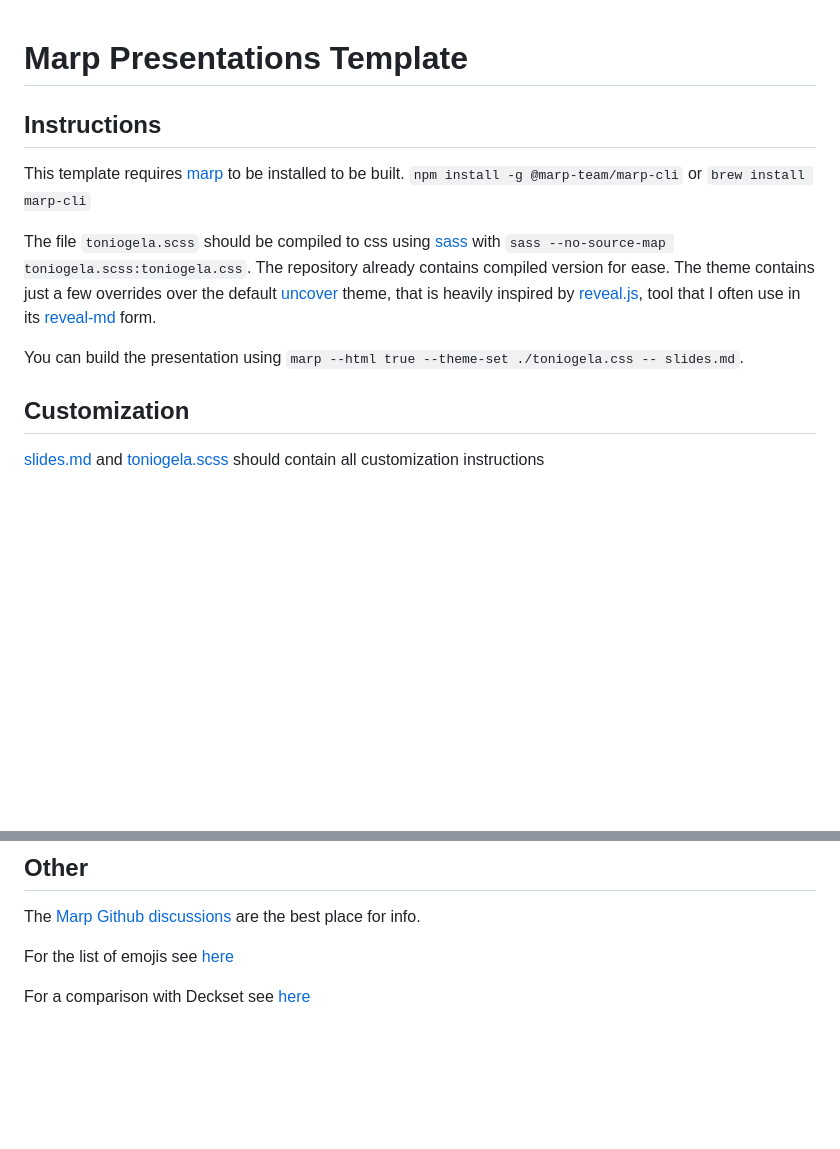
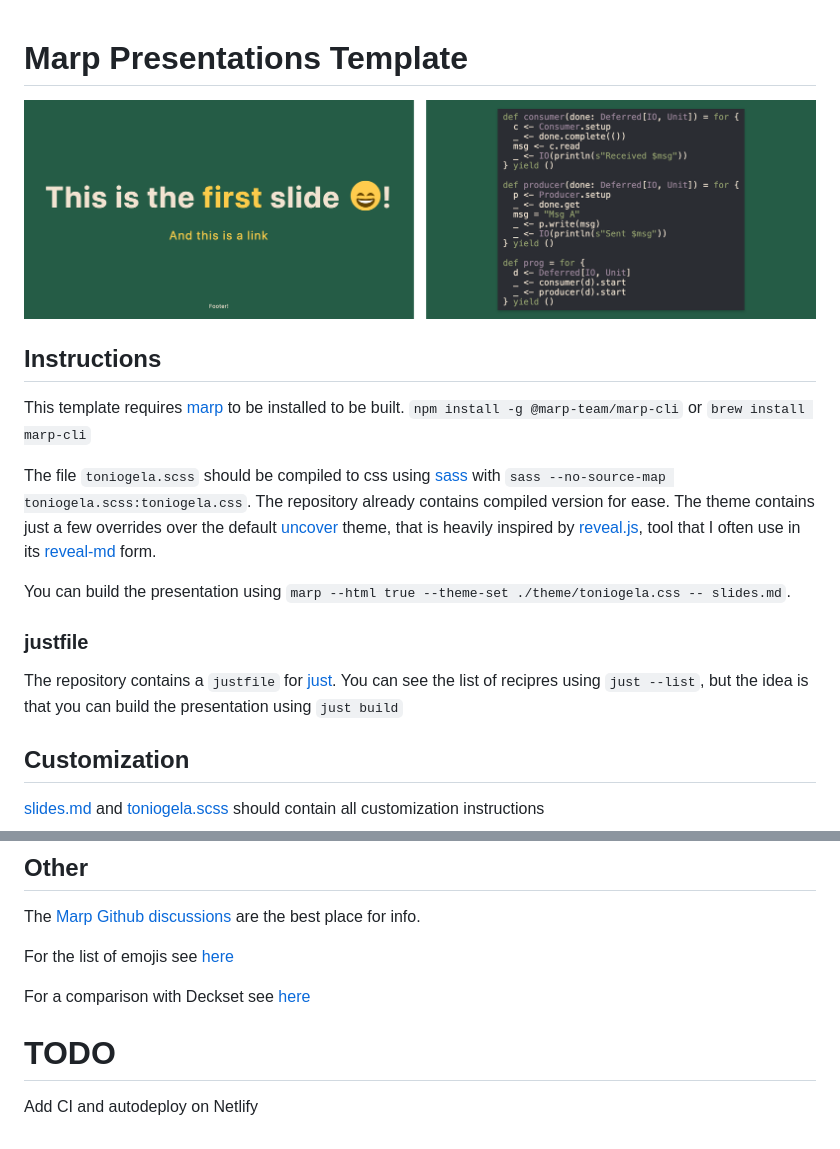
Before and after one commit to TonioGela/marp, a Markdown page: README.md, 2 parts joined by grey strips. Rendered like a GitHub page; pictures changed too: images/example.png (added); blank space fills up the shorter version.

Commit message:
Add just

```diff
--- a/README.md
+++ b/README.md
@@ -1,4 +1,6 @@
 # Marp Presentations Template
+
+![example](./images/example.png)
 
 ## Instructions
 This template requires [marp](https://marp.app/) to be installed to be built.
@@ -7,7 +9,10 @@ This template requires [marp](https://marp.app/) to be installed to be built.
 The file `toniogela.scss` should be compiled to css using [sass](https://sass-lang.com/install) with `sass --no-source-map toniogela.scss:toniogela.css`.
 The repository already contains compiled version for ease. The theme contains just a few overrides over the default [uncover](https://github.com/marp-team/marp-core/blob/main/themes/uncover.scss) theme, that is heavily inspired by [reveal.js](https://revealjs.com/), tool that I often use in its [reveal-md](https://github.com/webpro/reveal-md) form.
 
-You can build the presentation using `marp --html true --theme-set ./toniogela.css -- slides.md`.
+You can build the presentation using `marp --html true --theme-set ./theme/toniogela.css -- slides.md`.
+
+### justfile
+The repository contains a `justfile` for [just](https://github.com/casey/just). You can see the list of recipres using `just --list`, but the idea is that you can build the presentation using `just build`
 
 ## Customization
 
@@ -30,3 +35,6 @@ The [Marp Github discussions](https://github.com/marp-team/marp/discussions) are
 For the list of emojis see [here](https://github.com/markdown-it/markdown-it-emoji/blob/2.0.0/lib/data/full.json)
 
 For a comparison with Deckset see [here](https://github.com/marp-team/marp/discussions/68)
+
+# TODO
+Add CI and autodeploy on Netlify
```
Also changed, not shown: 2 other files.
